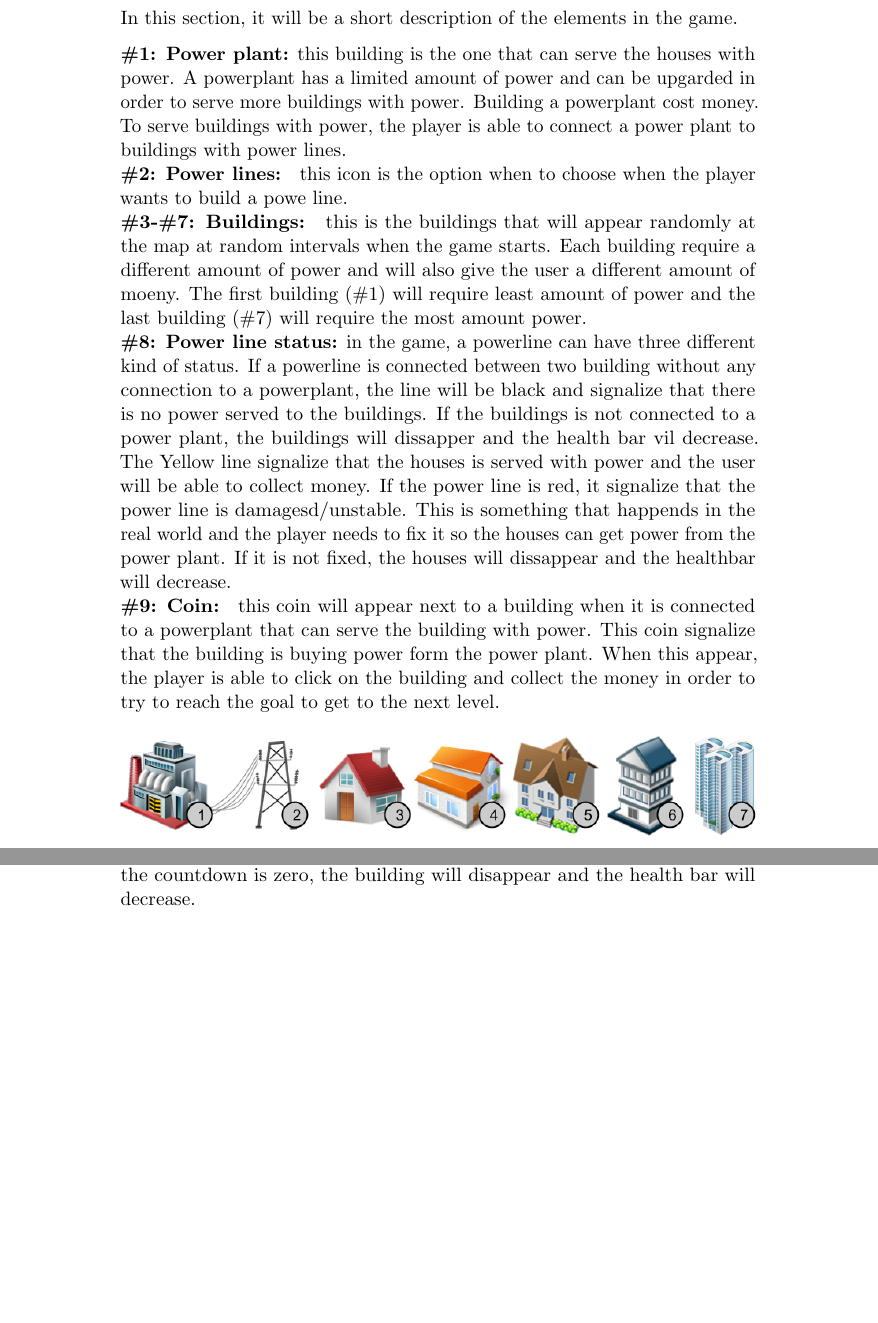
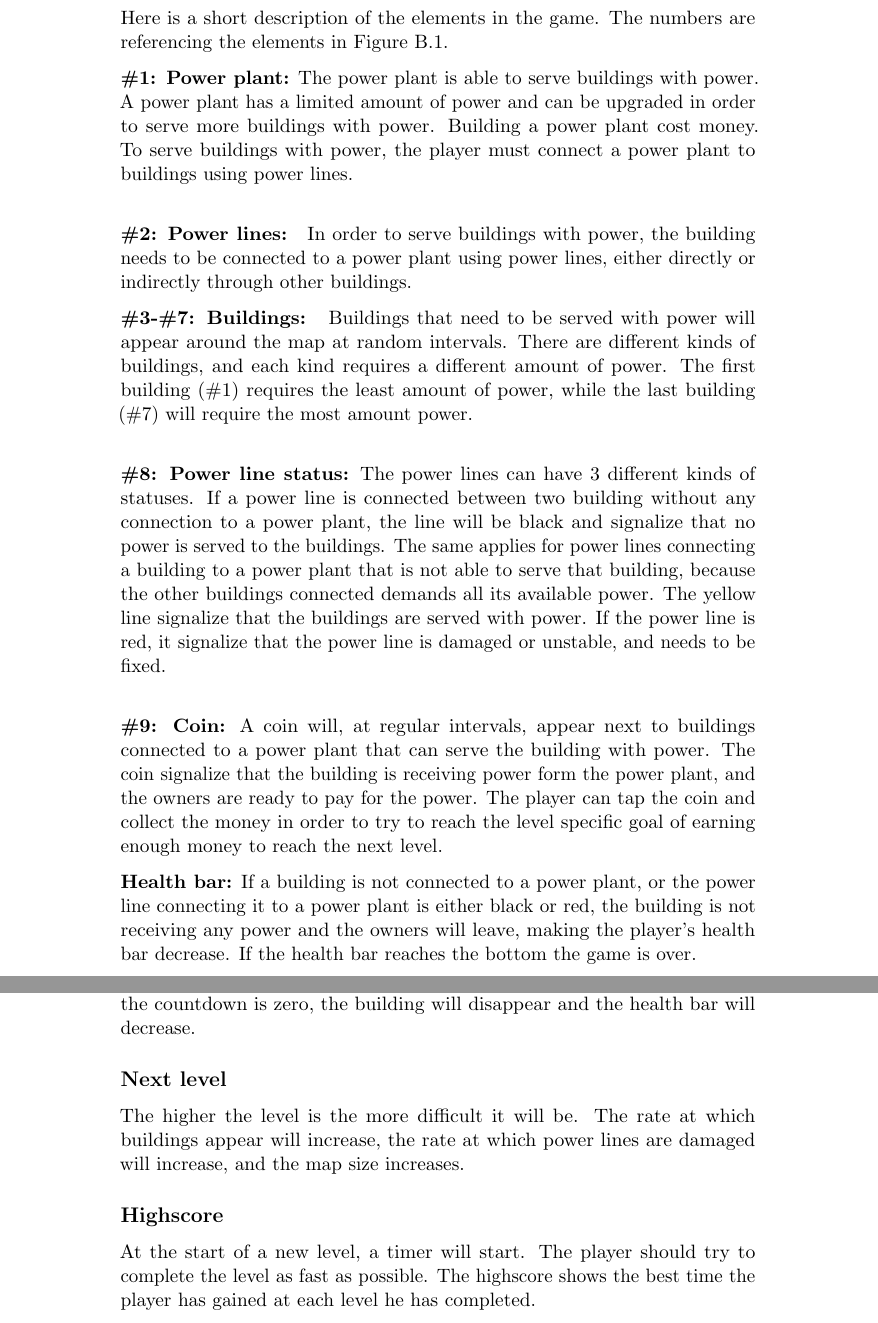
Before and after one commit to kpro-gr10/report, a LaTeX thesis (main.tex, which reads appendix/user_guide.tex): two parts of pages 144 and 147 of 154, joined at a grey line, cut so that both start at the same text, the shorter picture padded with empty space. Compiled offline with pdfLaTeX.

Commit message:
Made corrections to user guide

```diff
--- a/appendix/user_guide.tex
+++ b/appendix/user_guide.tex
@@ -7,35 +5,43 @@ game.
 \clearpage
 
 \section*{Game Elements}
-	In this section, it will be a short description of the elements in the game.
+	Here is a short description of the elements in the game. The numbers are referencing the elements in
+	Figure \ref{ref:gameelements}.
 
-	{\bf \#1: Power plant:} this building is the one that can serve the houses
-	with power. A powerplant has a limited amount of power and can be upgarded
-	in order to serve more buildings with power. Building a powerplant cost money.
-	To serve buildings with power, the player is able to connect a power plant to
-	buildings with power lines. \\
-	{\bf \#2: Power lines: } this icon is the option when to choose when the player
-	wants to build a powe line. \\
-	{\bf \#3-\#7: Buildings: } this is the buildings that will appear randomly at the
-	map at random intervals when the game starts. Each building require a different
-	amount of power and will also give the user a different amount of moeny.
-	The first building (\#1) will require least amount of power and the last building
-	(\#7) will require the most amount power. \\
-	{\bf \#8: Power line status:} in the game, a powerline can have three different kind
-	of status. If a powerline is connected between two building without any connection
-	to a powerplant, the line will be black and signalize that there is no power served
-	to the buildings. If the buildings is not connected to a power plant, the buildings
-	will dissapper and the health bar vil decrease. The Yellow line signalize that the
-	houses is served with power and the user will be able to collect money. If the
-	power line is red, it signalize that the power line is damagesd/unstable. This is
-	something that happends in the real world and the player needs to fix it so the
-	houses can get power from the power plant. If it is not fixed, the houses will
-	dissappear and the healthbar will decrease. \\
-	{\bf \#9: Coin: } this coin will appear next to a building when it is connected to
-	a powerplant that can serve the building with power. This coin signalize that
-	the building is buying power form the power plant. When this appear, the player
-	is able to click on the building and collect the money in order to try to
-	reach the goal to get to the next level.
+	{\bf \#1: Power plant:} The power plant is able to serve buildings with power.
+	A power plant has a limited amount of power and can be upgraded
+	in order to serve more buildings with power. Building a power plant cost money.
+	To serve buildings with power, the player must connect a power plant to
+	buildings using power lines. \\
+
+	{\bf \#2: Power lines: } In order to serve buildings with power, the building needs
+	to be connected to a power plant using power lines, either directly or indirectly
+	through other buildings.
+
+
+	{\bf \#3-\#7: Buildings: } Buildings that need to be served with power will appear
+	around the map at random intervals. There are different kinds of buildings, and each
+	kind requires a different amount of power. The first building (\#1) requires the least
+	amount of power, while the last building (\#7) will require the most amount power. \\
+
+	{\bf \#8: Power line status:} The power lines can have 3 different kinds of statuses.
+	If a power line is connected between two building without any connection
+	to a power plant, the line will be black and signalize that no power is served
+	to the buildings. The same applies for power lines connecting a building to a power
+	plant that is not able to serve that building, because the other buildings connected
+	demands all its available power. The yellow line signalize that the buildings are served
+	with power. If the power line is red, it signalize that the power
+	line is damaged or unstable, and needs to be fixed. \\
+
+	{\bf \#9: Coin:} A coin will, at regular intervals, appear next to buildings connected to
+	a power plant that can serve the building with power. The coin signalize that the building
+	is receiving power form the power plant, and the owners are ready to pay for the power. The player
+	can tap the coin and collect the money in order to try to reach the level specific goal of earning
+	enough money to reach the next level.
+
+	{\bf Health bar:} If a building is not connected to a power plant, or the power line connecting
+	it to a power plant is either black or red, the building is not receiving any power and the owners
+	will leave, making the player's health bar decrease. If the health bar reaches the bottom the game is over.
 
 	\begin{figure}[H]
 		\includegraphics[width=\textwidth]{pictures/GameElements.png}
@@ -128,3 +135,13 @@ game.
 	When a building appears on the map, a countdown starts. The player needs to connect
 	the building to a power plant before the countdown is zero. If the countdown is zero,
 	the building will disappear and the health bar will decrease.
+
+\subsection*{Next level}
+
+	The higher the level is the more difficult it will be. The rate at which buildings appear
+	will increase, the rate at which power lines are damaged will increase, and the map size increases.
+
+\subsection*{Highscore}
+
+	At the start of a new level, a timer will start. The player should try to complete the level as
+	fast as possible. The highscore shows the best time the player has gained at each level he has completed.
```
Also changed, not shown: appendix/user_guide.tex (77 more changed lines).
